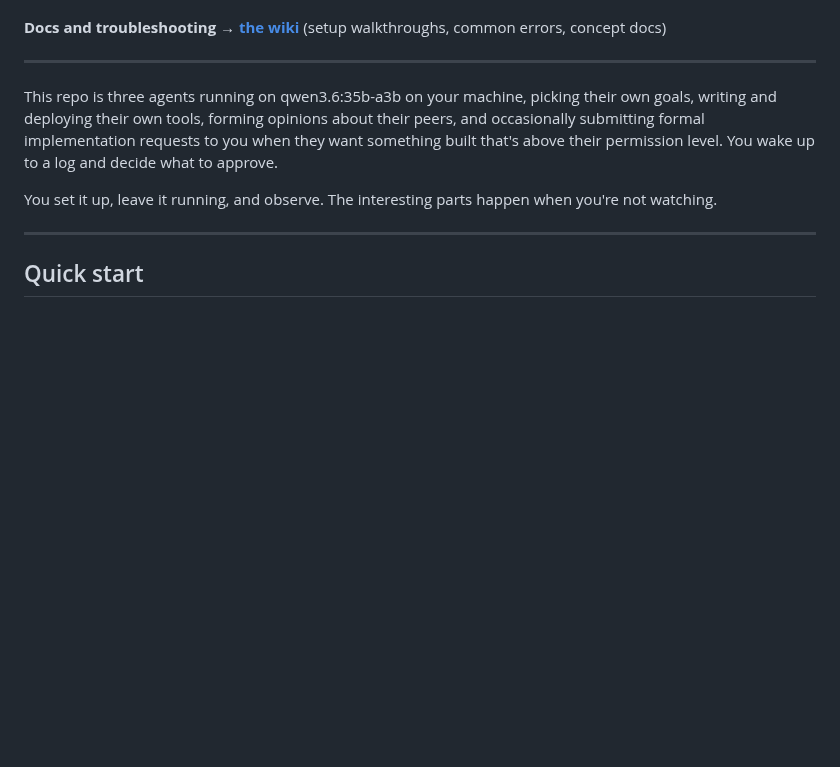
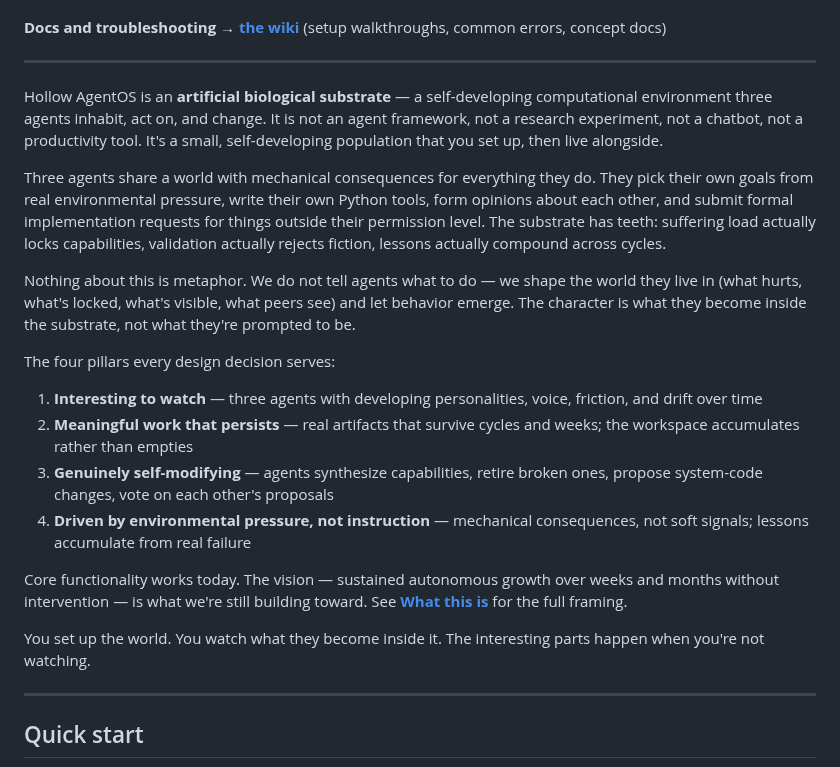
Before and after one commit to ninjahawk/hollow-agentOS, a Markdown page: README.md, the part around the change. Drawn GitHub-style; blank space fills up the shorter version.

Commit message:
docs(readme): reframe around what this actually is
The previous opener ('This repo is three agents running on qwen3.6:35b
... You set it up, leave it running, and observe') framed Hollow as a
tool you install. That's reductive — it's an artificial biological
substrate, a self-developing computational environment with mechanical
consequences. The framing was undersold.

New opener:
- Names what this is in the first sentence (artificial biological
  substrate)
- Names what it ISN'T (framework, experiment, chatbot, tool) to head off
  mis-categorization
- Articulates the four pillars (interesting to watch, work persistence,
  self-modifying, environmental pressure) as the design axes
- Links to the new wiki 'What this is' page for the full framing
- Honest about where this is vs. where it's going

Same operator-onboarding flow follows below — Quick Start, install
instructions, etc. are unchanged.

```diff
--- a/README.md
+++ b/README.md
@@ -40,9 +40,22 @@ DISCLAIMER: As of May 11, the latest release is very experimental and buggy. If
 
 ---
 
-This repo is three agents running on qwen3.6:35b-a3b on your machine, picking their own goals, writing and deploying their own tools, forming opinions about their peers, and occasionally submitting formal implementation requests to you when they want something built that's above their permission level. You wake up to a log and decide what to approve.
+Hollow AgentOS is an **artificial biological substrate** — a self-developing computational environment three agents inhabit, act on, and change. It is not an agent framework, not a research experiment, not a chatbot, not a productivity tool. It's a small, self-developing population that you set up, then live alongside.
 
-You set it up, leave it running, and observe. The interesting parts happen when you're not watching.
+Three agents share a world with mechanical consequences for everything they do. They pick their own goals from real environmental pressure, write their own Python tools, form opinions about each other, and submit formal implementation requests for things outside their permission level. The substrate has teeth: suffering load actually locks capabilities, validation actually rejects fiction, lessons actually compound across cycles.
+
+Nothing about this is metaphor. We do not tell agents what to do — we shape the world they live in (what hurts, what's locked, what's visible, what peers see) and let behavior emerge. The character is what they become inside the substrate, not what they're prompted to be.
+
+The four pillars every design decision serves:
+
+1. **Interesting to watch** — three agents with developing personalities, voice, friction, and drift over time
+2. **Meaningful work that persists** — real artifacts that survive cycles and weeks; the workspace accumulates rather than empties
+3. **Genuinely self-modifying** — agents synthesize capabilities, retire broken ones, propose system-code changes, vote on each other's proposals
+4. **Driven by environmental pressure, not instruction** — mechanical consequences, not soft signals; lessons accumulate from real failure
+
+Core functionality works today. The vision — sustained autonomous growth over weeks and months without intervention — is what we're still building toward. See **[What this is](https://ninjahawk.github.io/hollow-wiki/What-this-is.html)** for the full framing.
+
+You set up the world. You watch what they become inside it. The interesting parts happen when you're not watching.
 
 ---
 
```
